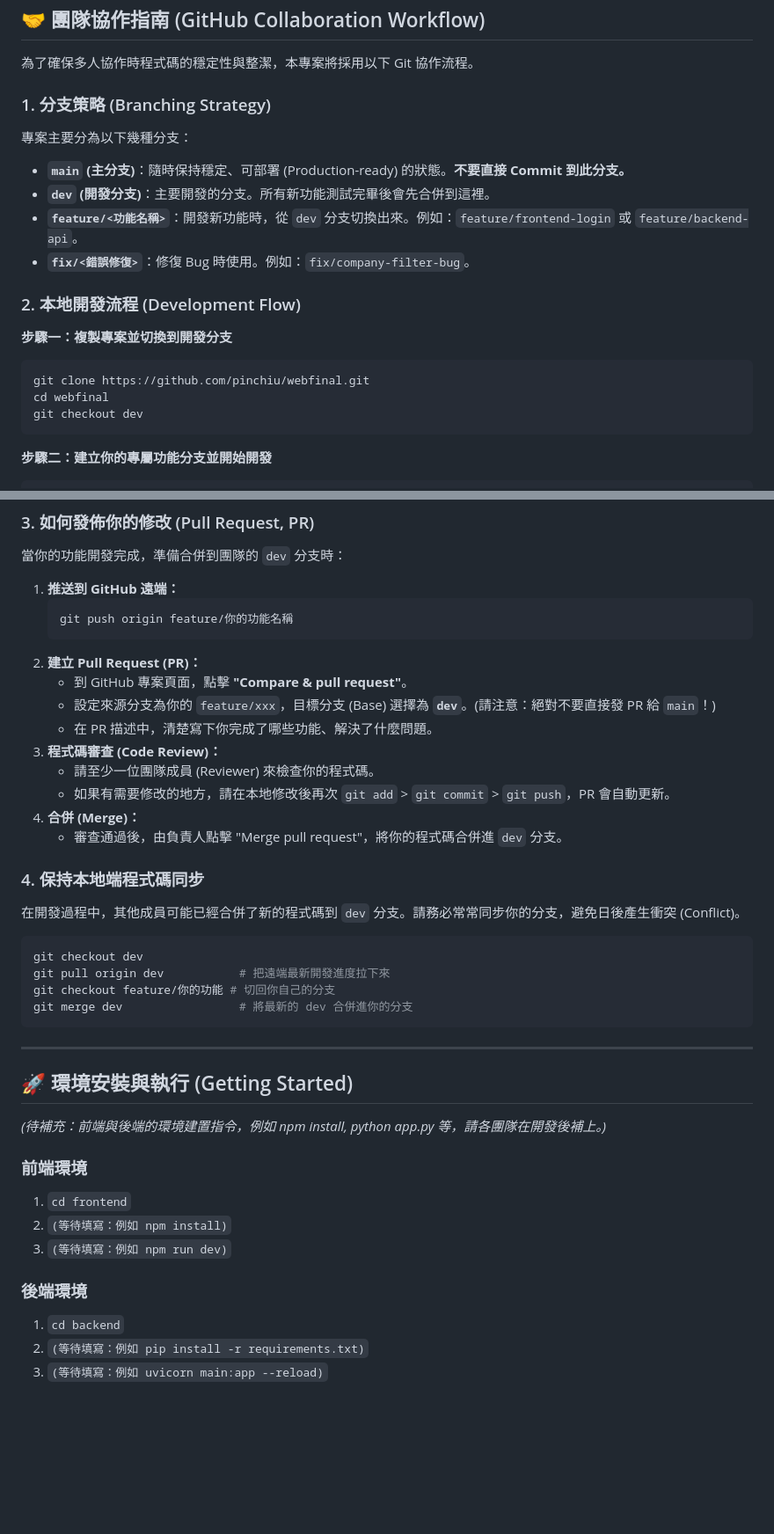
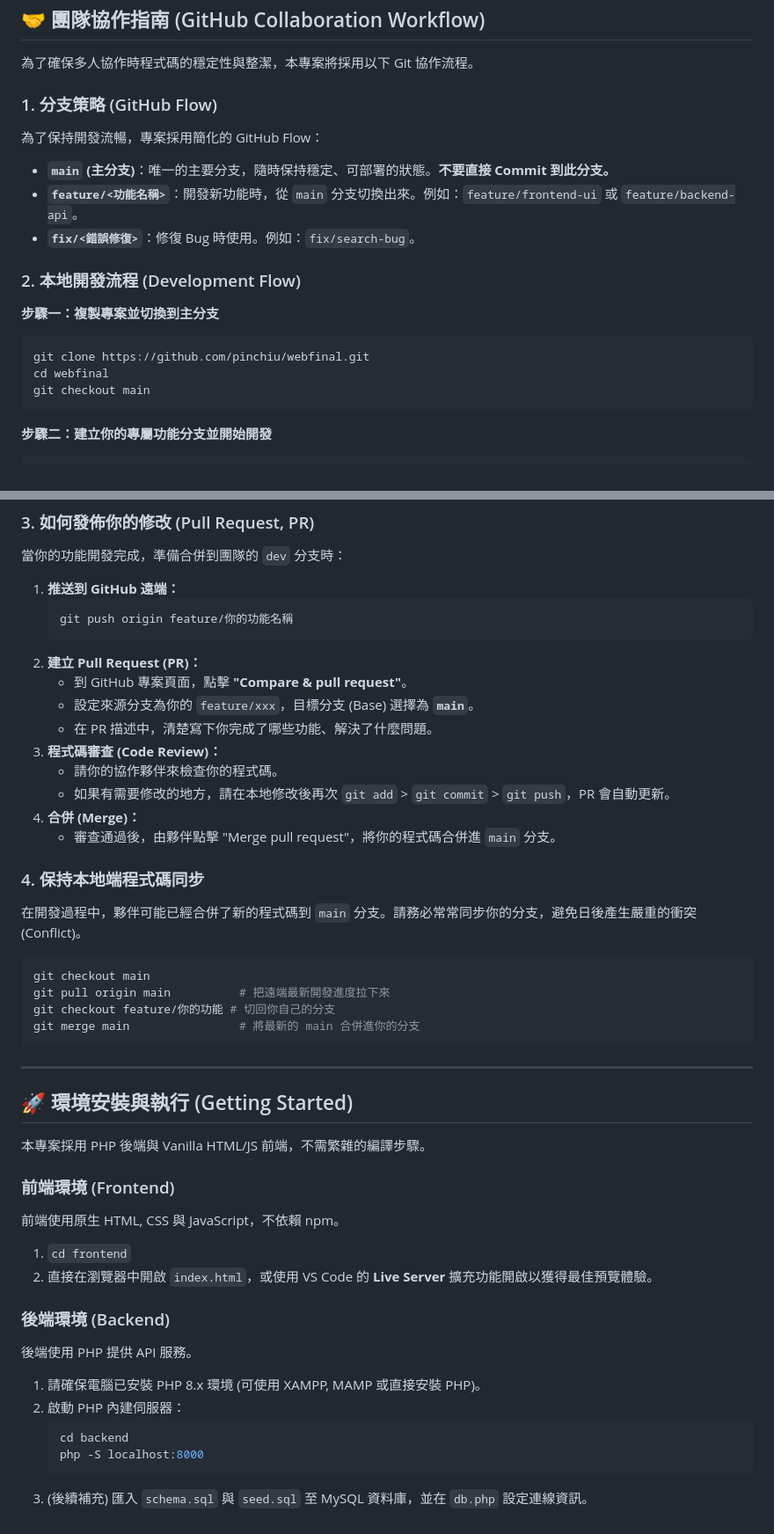
Before and after one commit to pinchiu/webfinal, a Markdown page: README.md, 2 parts joined by grey strips. Shown at 88% size. Rendered like a GitHub page; blank space fills up the shorter version.

Commit message:
docs: update branching strategy to GitHub Flow and fix environment setup

````diff
--- a/README.md
+++ b/README.md
@@ -38,20 +38,19 @@ webfinal/
 
 為了確保多人協作時程式碼的穩定性與整潔，本專案將採用以下 Git 協作流程。
 
-### 1. 分支策略 (Branching Strategy)
-專案主要分為以下幾種分支：
-*   **`main` (主分支)**：隨時保持穩定、可部署 (Production-ready) 的狀態。**不要直接 Commit 到此分支。**
-*   **`dev` (開發分支)**：主要開發的分支。所有新功能測試完畢後會先合併到這裡。
-*   **`feature/<功能名稱>`**：開發新功能時，從 `dev` 分支切換出來。例如：`feature/frontend-login` 或 `feature/backend-api`。
-*   **`fix/<錯誤修復>`**：修復 Bug 時使用。例如：`fix/company-filter-bug`。
+### 1. 分支策略 (GitHub Flow)
+為了保持開發流暢，專案採用簡化的 GitHub Flow：
+*   **`main` (主分支)**：唯一的主要分支，隨時保持穩定、可部署的狀態。**不要直接 Commit 到此分支。**
+*   **`feature/<功能名稱>`**：開發新功能時，從 `main` 分支切換出來。例如：`feature/frontend-ui` 或 `feature/backend-api`。
+*   **`fix/<錯誤修復>`**：修復 Bug 時使用。例如：`fix/search-bug`。
 
 ### 2. 本地開發流程 (Development Flow)
 
-**步驟一：複製專案並切換到開發分支**
+**步驟一：複製專案並切換到主分支**
 ```bash
 git clone https://github.com/pinchiu/webfinal.git
 cd webfinal
-git checkout dev
+git checkout main
 ```
 
 **步驟二：建立你的專屬功能分支並開始開發**
@@ -85,36 +84,41 @@ git commit -m "feat(backend): 建立 companies 資料表及關聯"
     ```
 2.  **建立 Pull Request (PR)：**
     *   到 GitHub 專案頁面，點擊 **"Compare & pull request"**。
-    *   設定來源分支為你的 `feature/xxx`，目標分支 (Base) 選擇為 **`dev`**。(請注意：絕對不要直接發 PR 給 `main`！)
+    *   設定來源分支為你的 `feature/xxx`，目標分支 (Base) 選擇為 **`main`**。
     *   在 PR 描述中，清楚寫下你完成了哪些功能、解決了什麼問題。
 3.  **程式碼審查 (Code Review)：**
-    *   請至少一位團隊成員 (Reviewer) 來檢查你的程式碼。
+    *   請你的協作夥伴來檢查你的程式碼。
     *   如果有需要修改的地方，請在本地修改後再次 `git add` > `git commit` > `git push`，PR 會自動更新。
 4.  **合併 (Merge)：**
-    *   審查通過後，由負責人點擊 "Merge pull request"，將你的程式碼合併進 `dev` 分支。
+    *   審查通過後，由夥伴點擊 "Merge pull request"，將你的程式碼合併進 `main` 分支。
 
 ### 4. 保持本地端程式碼同步
 
-在開發過程中，其他成員可能已經合併了新的程式碼到 `dev` 分支。請務必常常同步你的分支，避免日後產生衝突 (Conflict)。
+在開發過程中，夥伴可能已經合併了新的程式碼到 `main` 分支。請務必常常同步你的分支，避免日後產生嚴重的衝突 (Conflict)。
 ```bash
-git checkout dev
-git pull origin dev           # 把遠端最新開發進度拉下來
+git checkout main
+git pull origin main          # 把遠端最新開發進度拉下來
 git checkout feature/你的功能 # 切回你自己的分支
-git merge dev                 # 將最新的 dev 合併進你的分支
+git merge main                # 將最新的 main 合併進你的分支
 ```
 
 ---
 
 ## 🚀 環境安裝與執行 (Getting Started)
 
-*(待補充：前端與後端的環境建置指令，例如 npm install, python app.py 等，請各團隊在開發後補上。)*
+本專案採用 PHP 後端與 Vanilla HTML/JS 前端，不需繁雜的編譯步驟。
 
-### 前端環境
+### 前端環境 (Frontend)
+前端使用原生 HTML, CSS 與 JavaScript，不依賴 npm。
 1. `cd frontend`
-2. `(等待填寫：例如 npm install)`
-3. `(等待填寫：例如 npm run dev)`
+2. 直接在瀏覽器中開啟 `index.html`，或使用 VS Code 的 **Live Server** 擴充功能開啟以獲得最佳預覽體驗。
 
-### 後端環境
-1. `cd backend`
-2. `(等待填寫：例如 pip install -r requirements.txt)`
-3. `(等待填寫：例如 uvicorn main:app --reload)`
+### 後端環境 (Backend)
+後端使用 PHP 提供 API 服務。
+1. 請確保電腦已安裝 PHP 8.x 環境 (可使用 XAMPP, MAMP 或直接安裝 PHP)。
+2. 啟動 PHP 內建伺服器：
+   ```bash
+   cd backend
+   php -S localhost:8000
+   ```
+3. (後續補充) 匯入 `schema.sql` 與 `seed.sql` 至 MySQL 資料庫，並在 `db.php` 設定連線資訊。
````
